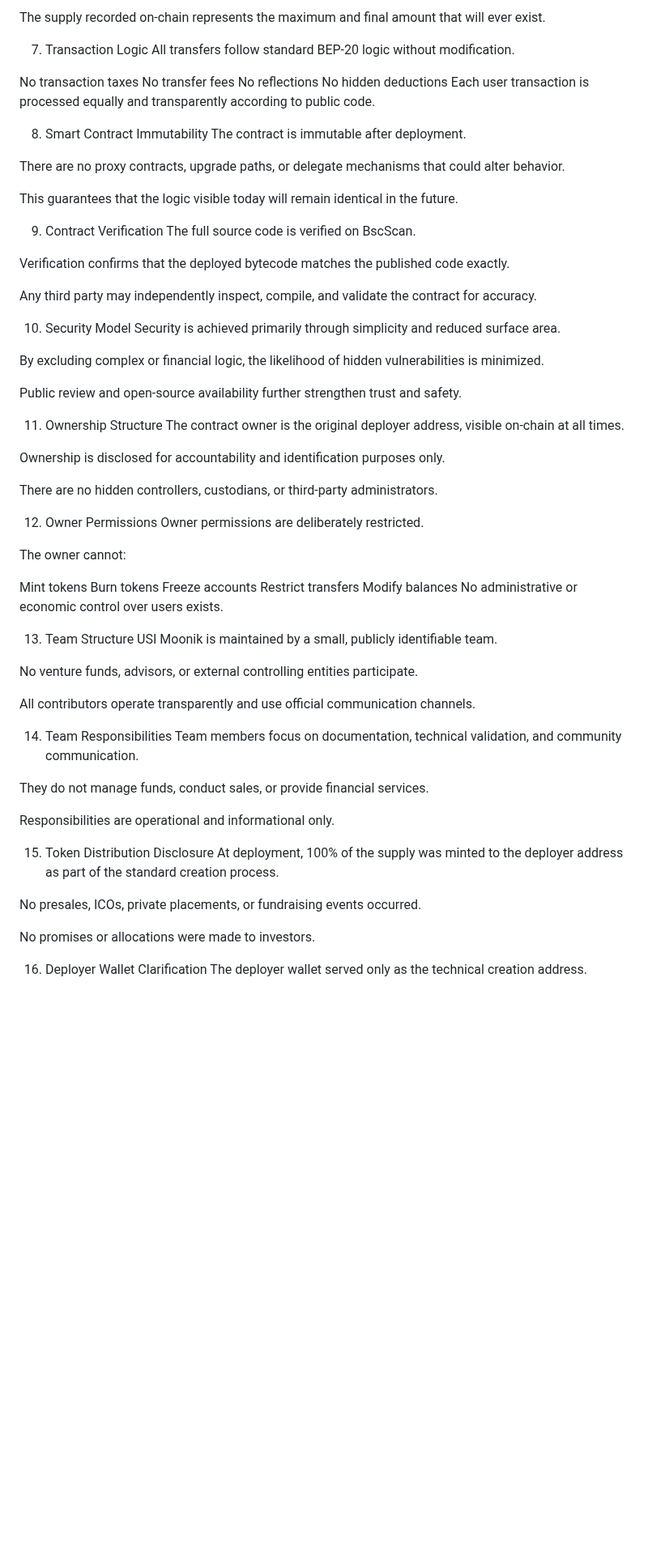
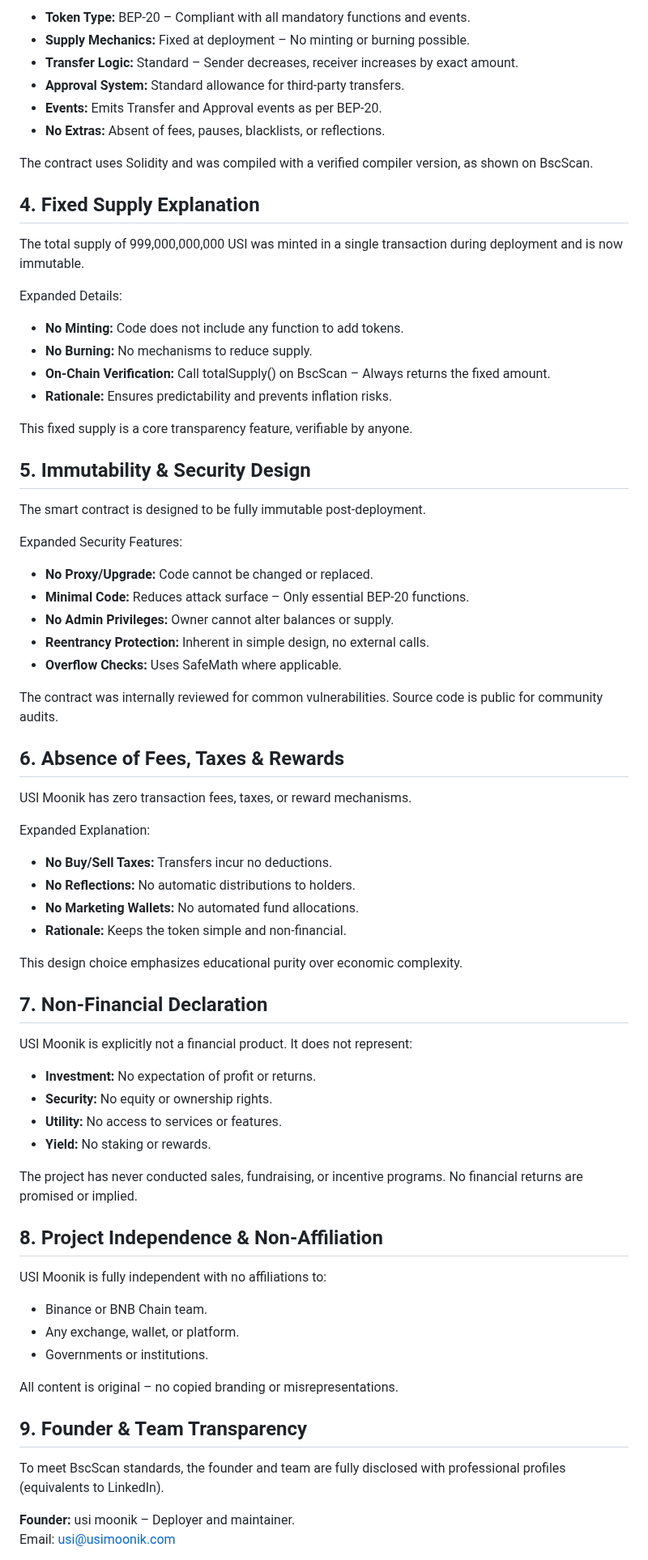
Before and after one commit to usimoonik/usimoonik, a Markdown page: whitepaper.md, the part around one of its changes. Shown at 81% size. Rendered like a GitHub page; blank space fills up the shorter version.

```diff
--- a/whitepaper.md
+++ b/whitepaper.md
@@ -63,76 +59,78 @@ No address, including the owner, can create or destroy tokens programmatically.
 
-The supply recorded on-chain represents the maximum and final amount that will ever exist.
+- **Token Type:** BEP-20 – Compliant with all mandatory functions and events.
+- **Supply Mechanics:** Fixed at deployment – No minting or burning possible.
+- **Transfer Logic:** Standard – Sender decreases, receiver increases by exact amount.
+- **Approval System:** Standard allowance for third-party transfers.
+- **Events:** Emits Transfer and Approval events as per BEP-20.
+- **No Extras:** Absent of fees, pauses, blacklists, or reflections.
 
-7. Transaction Logic
-All transfers follow standard BEP‑20 logic without modification.
+The contract uses Solidity and was compiled with a verified compiler version, as shown on BscScan.
 
-No transaction taxes
-No transfer fees
-No reflections
-No hidden deductions
-Each user transaction is processed equally and transparently according to public code.
+## 4. Fixed Supply Explanation
 
-8. Smart Contract Immutability
-The contract is immutable after deployment.
+The total supply of 999,000,000,000 USI was minted in a single transaction during deployment and is now immutable.
 
-There are no proxy contracts, upgrade paths, or delegate mechanisms that could alter behavior.
+Expanded Details:
 
-This guarantees that the logic visible today will remain identical in the future.
+- **No Minting:** Code does not include any function to add tokens.
+- **No Burning:** No mechanisms to reduce supply.
+- **On-Chain Verification:** Call totalSupply() on BscScan – Always returns the fixed amount.
+- **Rationale:** Ensures predictability and prevents inflation risks.
 
-9. Contract Verification
-The full source code is verified on BscScan.
+This fixed supply is a core transparency feature, verifiable by anyone.
 
-Verification confirms that the deployed bytecode matches the published code exactly.
+## 5. Immutability & Security Design
 
-Any third party may independently inspect, compile, and validate the contract for accuracy.
+The smart contract is designed to be fully immutable post-deployment.
 
-10. Security Model
-Security is achieved primarily through simplicity and reduced surface area.
+Expanded Security Features:
 
-By excluding complex or financial logic, the likelihood of hidden vulnerabilities is minimized.
+- **No Proxy/Upgrade:** Code cannot be changed or replaced.
+- **Minimal Code:** Reduces attack surface – Only essential BEP-20 functions.
+- **No Admin Privileges:** Owner cannot alter balances or supply.
+- **Reentrancy Protection:** Inherent in simple design, no external calls.
+- **Overflow Checks:** Uses SafeMath where applicable.
 
-Public review and open‑source availability further strengthen trust and safety.
+The contract was internally reviewed for common vulnerabilities. Source code is public for community audits.
 
-11. Ownership Structure
-The contract owner is the original deployer address, visible on-chain at all times.
+## 6. Absence of Fees, Taxes & Rewards
 
-Ownership is disclosed for accountability and identification purposes only.
+USI Moonik has zero transaction fees, taxes, or reward mechanisms.
 
-There are no hidden controllers, custodians, or third‑party administrators.
+Expanded Explanation:
 
-12. Owner Permissions
-Owner permissions are deliberately restricted.
+- **No Buy/Sell Taxes:** Transfers incur no deductions.
+- **No Reflections:** No automatic distributions to holders.
+- **No Marketing Wallets:** No automated fund allocations.
+- **Rationale:** Keeps the token simple and non-financial.
 
-The owner cannot:
+This design choice emphasizes educational purity over economic complexity.
 
-Mint tokens
-Burn tokens
-Freeze accounts
-Restrict transfers
-Modify balances
-No administrative or economic control over users exists.
+## 7. Non-Financial Declaration
 
-13. Team Structure
-USI Moonik is maintained by a small, publicly identifiable team.
+USI Moonik is explicitly not a financial product. It does not represent:
 
-No venture funds, advisors, or external controlling entities participate.
+- **Investment:** No expectation of profit or returns.
+- **Security:** No equity or ownership rights.
+- **Utility:** No access to services or features.
+- **Yield:** No staking or rewards.
 
-All contributors operate transparently and use official communication channels.
+The project has never conducted sales, fundraising, or incentive programs. No financial returns are promised or implied.
 
-14. Team Responsibilities
-Team members focus on documentation, technical validation, and community communication.
+## 8. Project Independence & Non-Affiliation
 
-They do not manage funds, conduct sales, or provide financial services.
+USI Moonik is fully independent with no affiliations to:
 
-Responsibilities are operational and informational only.
+- Binance or BNB Chain team.
+- Any exchange, wallet, or platform.
+- Governments or institutions.
 
-15. Token Distribution Disclosure
-At deployment, 100% of the supply was minted to the deployer address as part of the standard creation process.
+All content is original – no copied branding or misrepresentations.
 
-No presales, ICOs, private placements, or fundraising events occurred.
+## 9. Founder & Team Transparency
 
-No promises or allocations were made to investors.
+To meet BscScan standards, the founder and team are fully disclosed with professional profiles (equivalents to LinkedIn).
 
-16. Deployer Wallet Clarification
-The deployer wallet served only as the technical creation address.
+**Founder:** usi moonik – Deployer and maintainer.
+Email: usi@usimoonik.com
 
```
Also changed, not shown: other parts of whitepaper.md (+124 -72 lines).
